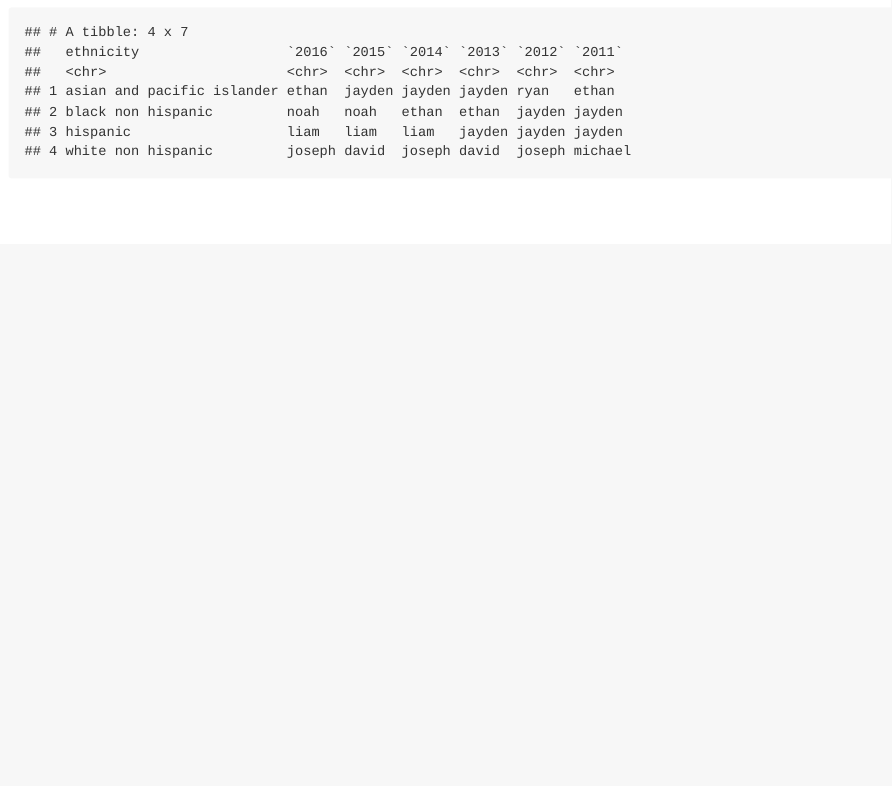
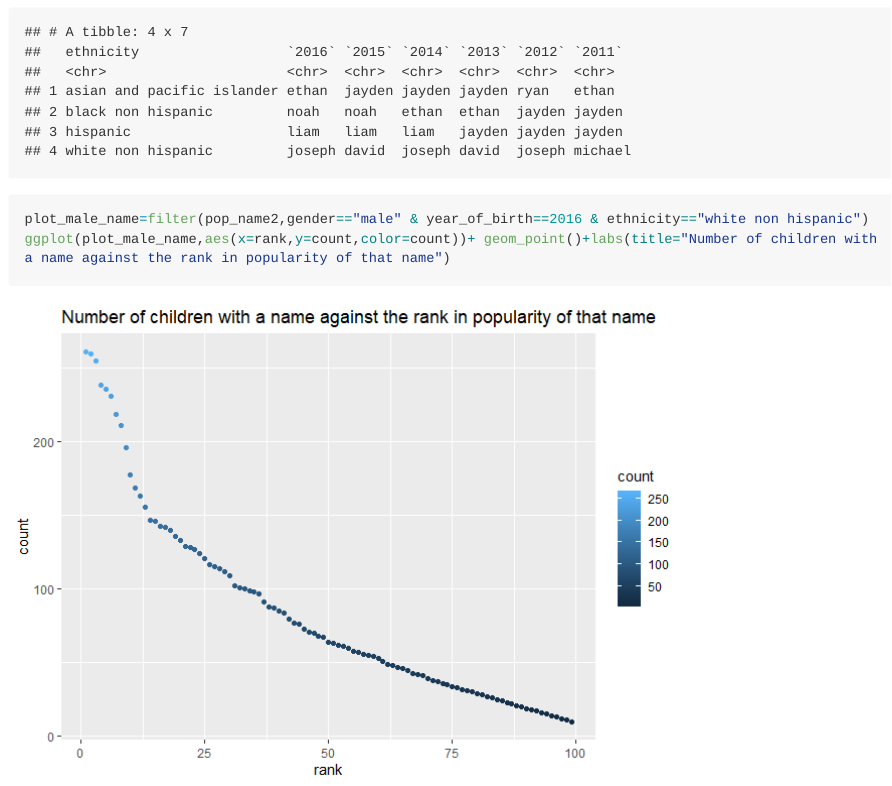
Before and after one commit to Sibeiliu/p8105_hw2_4660, an R Markdown document (p8105_hw2_sl4660.Rmd): the page in a window 1100 px wide, from 7690 px down. The pictures show the output file p8105_hw2_sl4660.md that the author committed with the source, drawn offline in the style of GitHub; long lines of code are wrapped.

Commit message:
Making plots

````diff
--- a/p8105_hw2_sl4660.Rmd
+++ b/p8105_hw2_sl4660.Rmd
@@ -153,3 +153,9 @@ pivot_wider(
   values_from = "childs_first_name")
 pop_male_name
 ```
+
+```{r}
+
+plot_male_name=filter(pop_name2,gender=="male" & year_of_birth==2016 & ethnicity=="white non hispanic")
+ggplot(plot_male_name,aes(x=rank,y=count,color=count))+ geom_point()+labs(title="Number of children with a name against the rank in popularity of that name")
+```
````
Also changed, not shown: p8105_hw2_sl4660.md, p8105_hw2_sl4660_files/figure-gfm/unnamed-chunk-11-1.png (added).
